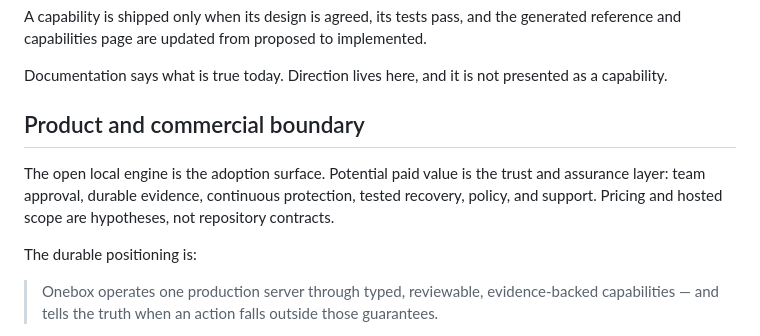
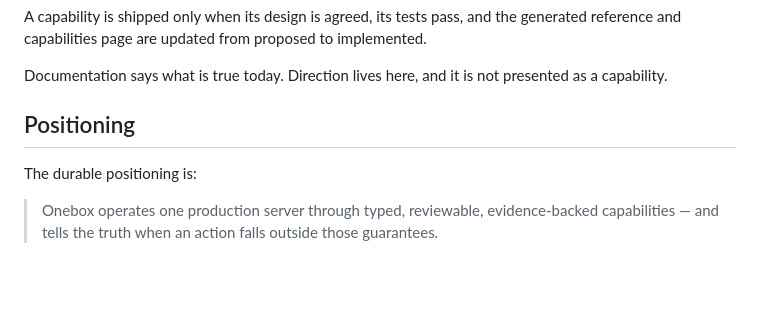
Before and after one commit to labstack/onebox, a Markdown page: docs/product.md, the part around the change. Rendered like a GitHub page; blank space fills up the shorter version.

Commit message:
docs: drop the commercial boundary section from the product direction
The section named the intended paid surface and described pricing and hosted
scope as open hypotheses. That is commercial strategy, and it does not belong
in a repository that is about to be public: it invites competitors to plan
against it, and it sets expectations about paid features that nothing here
implements.

The positioning statement it introduced is kept — that one describes what the
product does, which is exactly what a reader of this file is looking for.

```diff
--- a/docs/product.md
+++ b/docs/product.md
@@ -161,12 +161,7 @@ implemented.
 Documentation says what is true today. Direction lives here, and it is not
 presented as a capability.
 
-## Product and commercial boundary
-
-The open local engine is the adoption surface. Potential paid value is the trust
-and assurance layer: team approval, durable evidence, continuous protection,
-tested recovery, policy, and support. Pricing and hosted scope are hypotheses,
-not repository contracts.
+## Positioning
 
 The durable positioning is:
 
```
